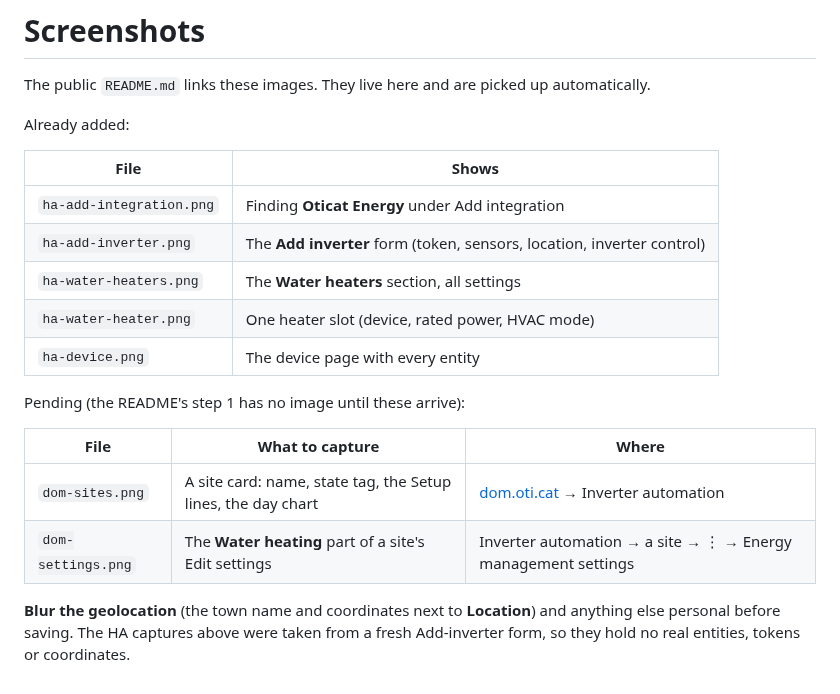
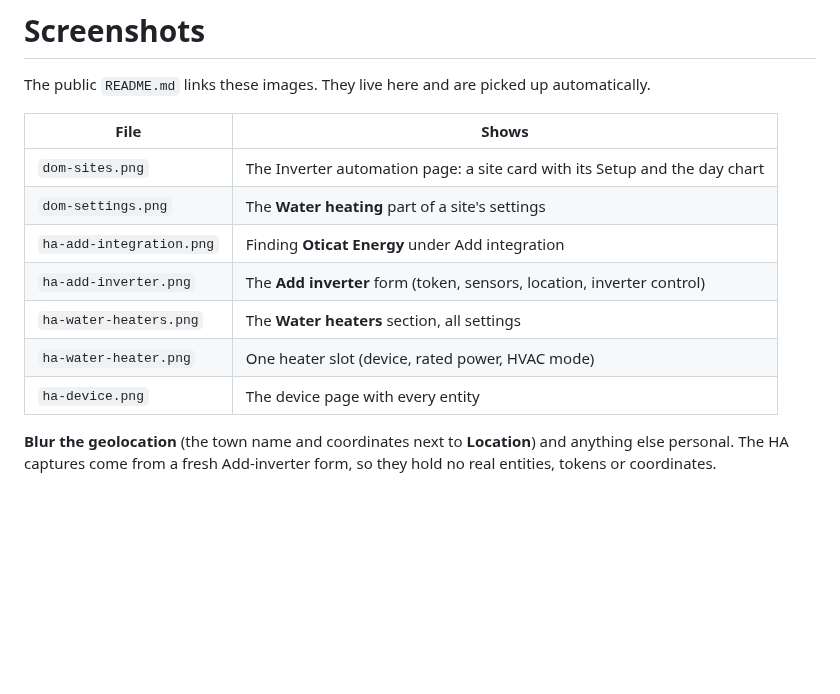
Before and after one commit to oticat/ha-energy, a Markdown page: docs/README.md, the part around the change. Rendered like a GitHub page; blank space fills up the shorter version.

Commit message:
0.9.6: README screenshots of dom.oti.cat

```diff
--- a/docs/README.md
+++ b/docs/README.md
@@ -2,23 +2,16 @@
 
 The public `README.md` links these images. They live here and are picked up automatically.
 
-Already added:
-
 | File | Shows |
 |------|-------|
+| `dom-sites.png` | The Inverter automation page: a site card with its Setup and the day chart |
+| `dom-settings.png` | The **Water heating** part of a site's settings |
 | `ha-add-integration.png` | Finding **Oticat Energy** under Add integration |
 | `ha-add-inverter.png` | The **Add inverter** form (token, sensors, location, inverter control) |
 | `ha-water-heaters.png` | The **Water heaters** section, all settings |
 | `ha-water-heater.png` | One heater slot (device, rated power, HVAC mode) |
 | `ha-device.png` | The device page with every entity |
 
-Pending (the README's step 1 has no image until these arrive):
-
-| File | What to capture | Where |
-|------|-----------------|-------|
-| `dom-sites.png` | A site card: name, state tag, the Setup lines, the day chart | [dom.oti.cat](https://dom.oti.cat) → Inverter automation |
-| `dom-settings.png` | The **Water heating** part of a site's Edit settings | Inverter automation → a site → ⋮ → Energy management settings |
-
 **Blur the geolocation** (the town name and coordinates next to **Location**) and anything else
-personal before saving. The HA captures above were taken from a fresh Add-inverter form, so they
-hold no real entities, tokens or coordinates.
+personal. The HA captures come from a fresh Add-inverter form, so they hold no real entities,
+tokens or coordinates.
```
Also changed, not shown: README.md (+4 -0 lines), docs/dom-settings.png (added), docs/dom-sites.png (added), 1 other file.
